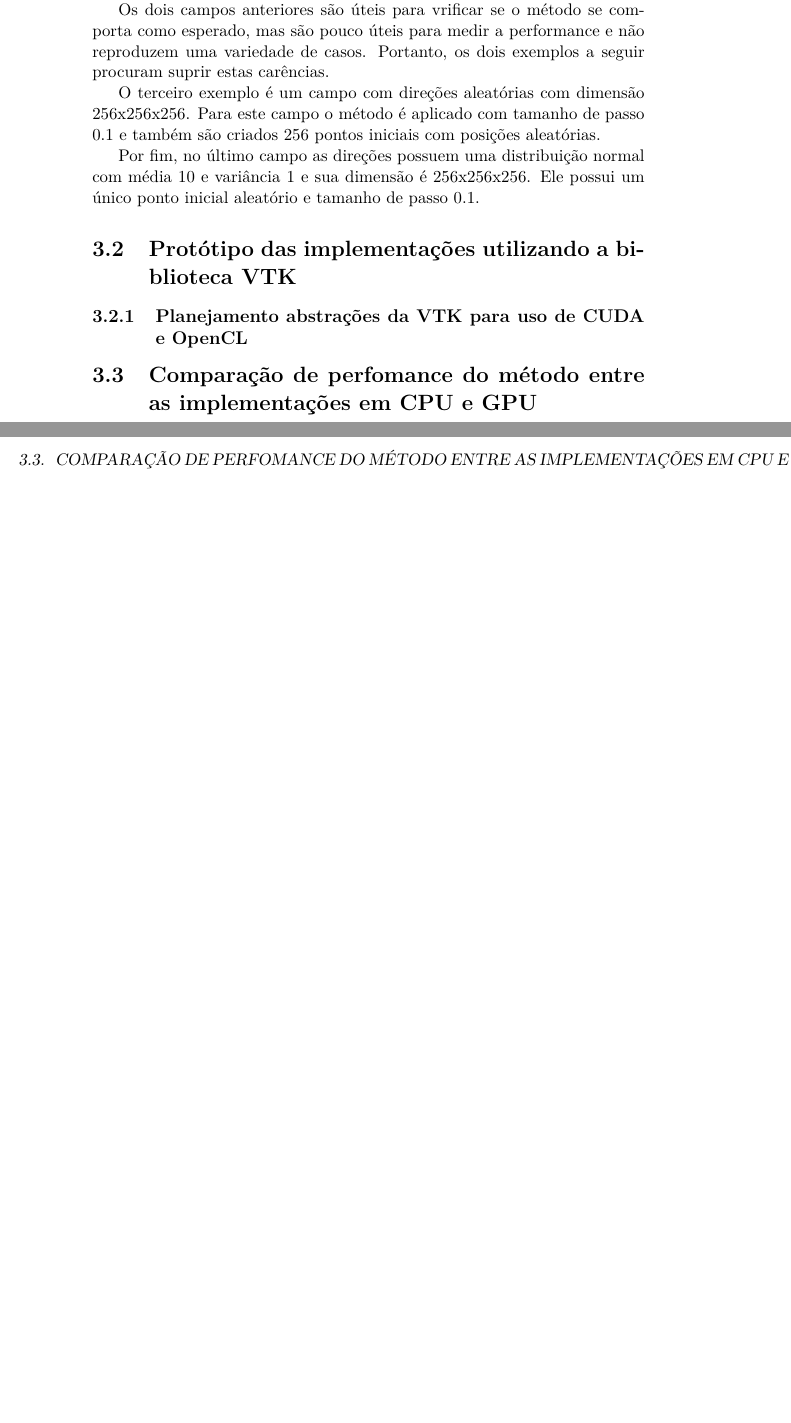
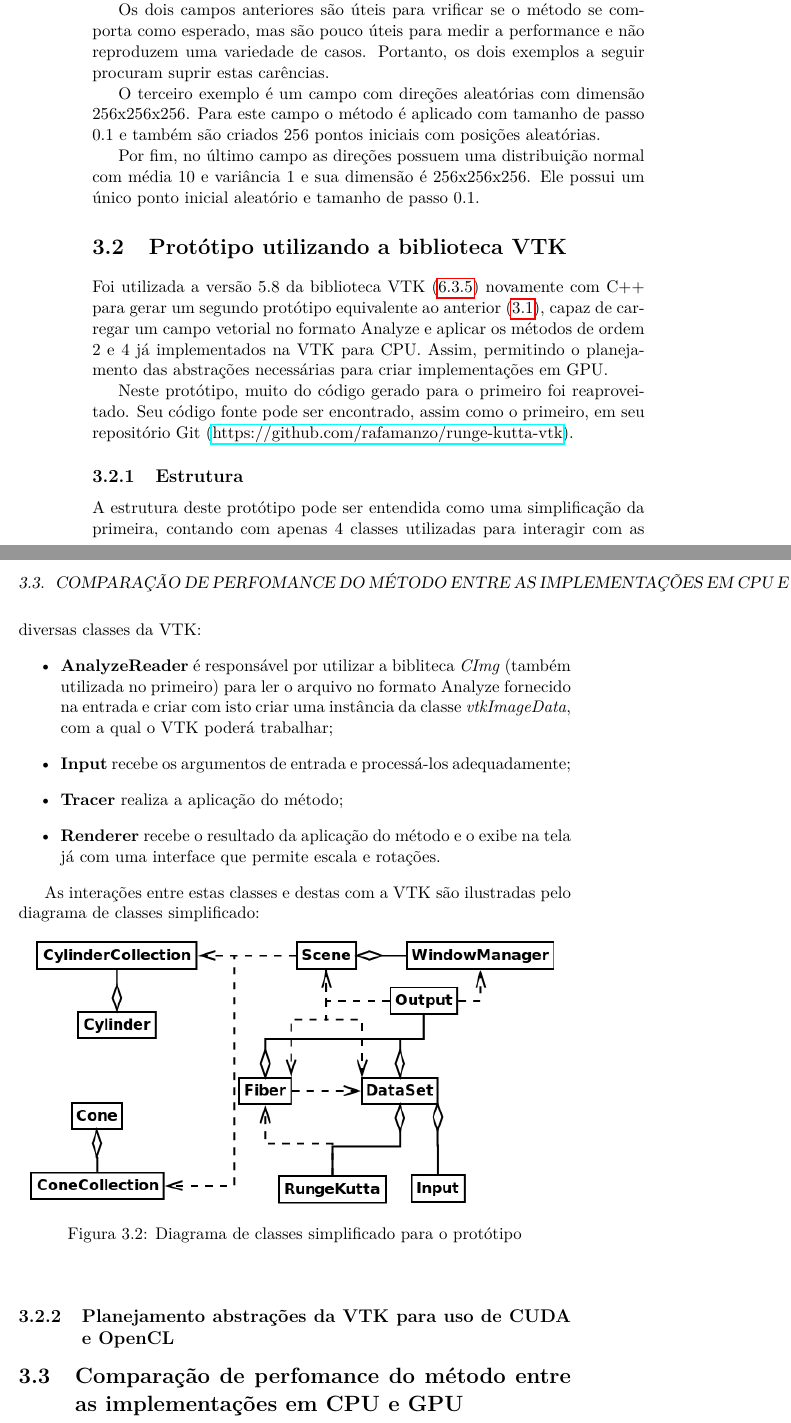
Before and after one commit to rafamanzo/runge-kutta-doc, a LaTeX thesis (monografia/main.tex, which reads monografia/atividades.tex): two parts of pages 22 and 23 of 53 before the commit and two parts of pages 22 and 23 of 55 after it, joined at a grey line, cut so that both start at the same text, the shorter picture padded with empty space. Compiled offline with pdfLaTeX.

Commit message:
Seção teórica sobre protótipo com VTK escrita na monografia (falta diagrama de classe)

```diff
--- a/monografia/atividades.tex
+++ b/monografia/atividades.tex
@@ -63,7 +64,30 @@ As interações entre todas as classes que compõe o protótipo podem ser vistas
 
   Por fim, no último campo as direções possuem uma distribuição normal com média 10 e variância 1 e sua dimensão é 256x256x256. Ele possui um único ponto inicial aleatório e tamanho de passo 0.1.
 
-\section{Protótipo das implementações utilizando a biblioteca VTK}
+\section{Protótipo utilizando a biblioteca VTK}
+  Foi utilizada a versão 5.8 da biblioteca VTK (\ref{vtk-5.8}) novamente com C++ para gerar um segundo protótipo equivalente ao anterior (\ref{primeiroprototipo}), capaz de carregar um campo vetorial no formato Analyze e aplicar os métodos de ordem 2 e 4 já implementados na VTK para CPU. Assim, permitindo o planejamento das abstrações necessárias para criar implementações em GPU.
+
+  Neste protótipo, muito do código gerado para o primeiro foi reaproveitado. Seu código fonte pode ser encontrado, assim como o primeiro, em seu repositório Git (\href{https://github.com/rafamanzo/runge-kutta-vtk}{https://github.com/rafamanzo/runge-kutta-vtk}).
+
+  \subsection{Estrutura}
+  A estrutura deste protótipo pode ser entendida como uma simplificação da primeira, contando com apenas 4 classes utilizadas para interagir com as diversas classes da VTK:
+  \begin{itemize}
+    \item \textbf{AnalyzeReader} é responsável por utilizar a bibliteca \textit{CImg} (também utilizada no primeiro) para ler o arquivo no formato Analyze fornecido na entrada e criar com isto criar uma instância da classe \textit{vtkImageData}, com a qual o VTK poderá trabalhar;
+    \item \textbf{Input} recebe os argumentos de entrada e processá-los adequadamente;
+    \item \textbf{Tracer} realiza a aplicação do método;
+    \item \textbf{Renderer} recebe o resultado da aplicação do método e o exibe na tela já com uma interface que permite escala e rotações.
+  \end{itemize}
+
+  As interações entre estas classes e destas com a VTK são ilustradas pelo diagrama de classes simplificado:
+
+  \begin{figure}[!h]
+    \begin{center}
+      \includegraphics[width=120mm, height=60mm]{images/diagramadeclasse.png}
+      \label{fig:diagramadeclassevtk}
+      \caption{Diagrama de classes simplificado para o protótipo}
+    \end{center}
+  \end{figure}
+
   \subsection{Planejamento abstrações da VTK para uso de CUDA e OpenCL}
 
 \section{Comparação de perfomance do método entre as implementações em CPU e GPU}
```
Also changed, not shown: monografia/bibliografia.tex (+1 -1 lines), monografia/atividades.tex (1 more changed lines).
